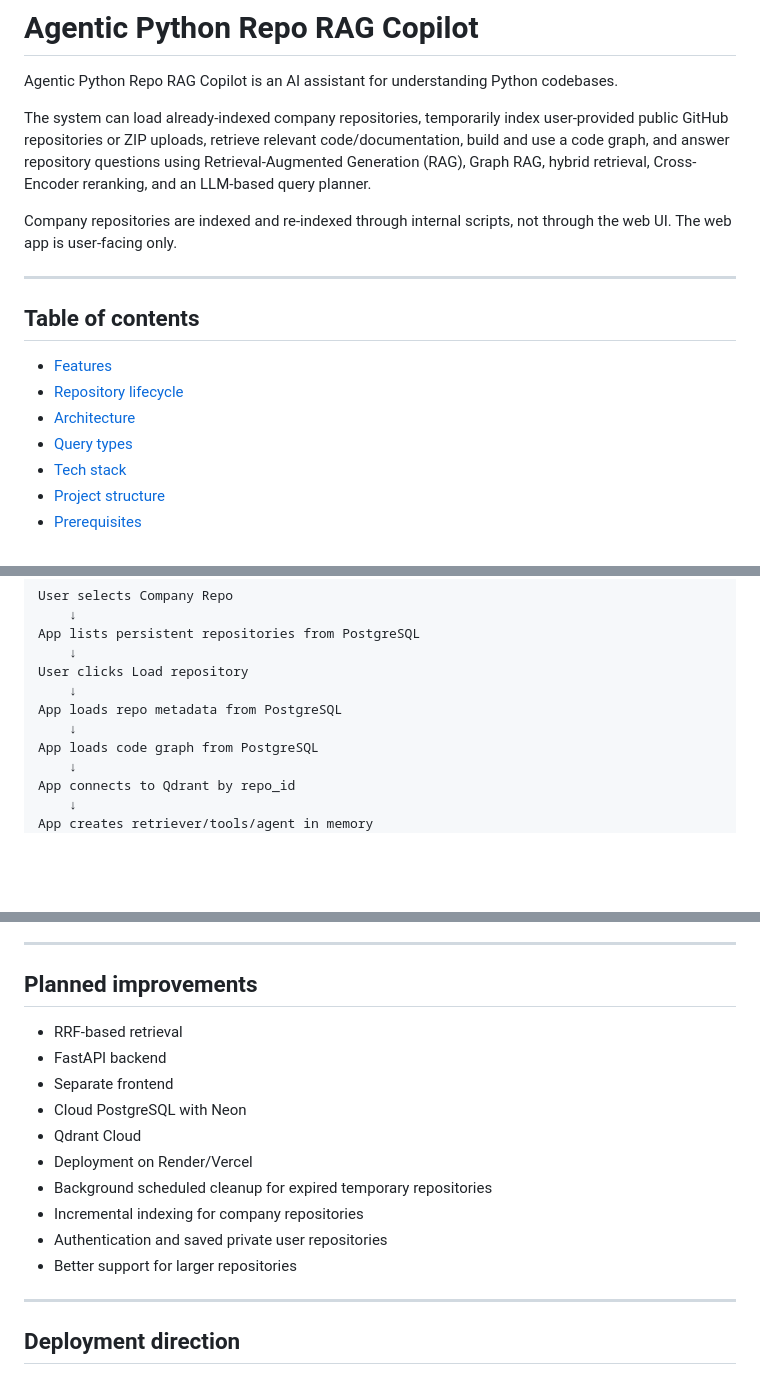
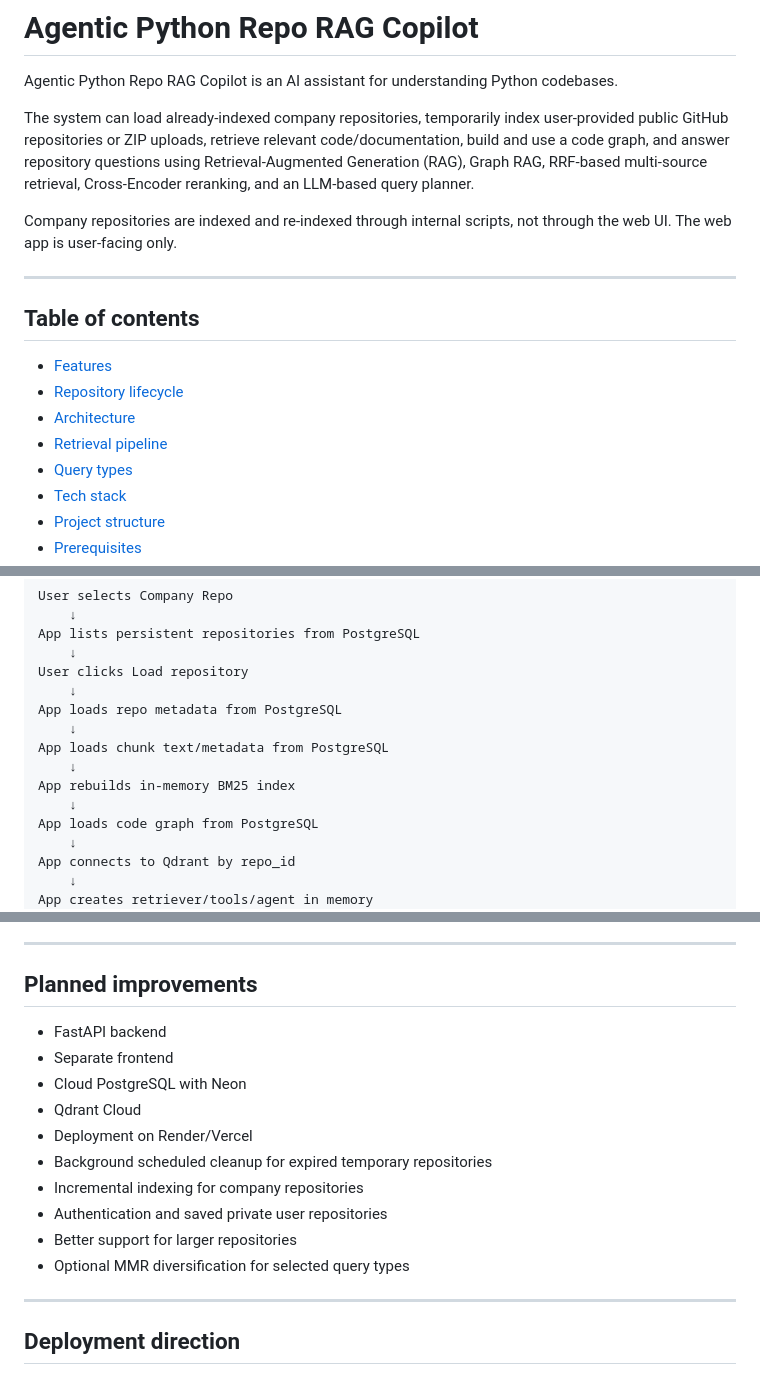
Before and after one commit to harilama05/agentic-python-repo-rag-copilot, a Markdown page: README.md, 3 parts joined by grey strips. Drawn GitHub-style; blank space fills up the shorter version.

```diff
--- a/README.md
+++ b/README.md
@@ -2,7 +2,7 @@
 
 Agentic Python Repo RAG Copilot is an AI assistant for understanding Python codebases.
 
-The system can load already-indexed company repositories, temporarily index user-provided public GitHub repositories or ZIP uploads, retrieve relevant code/documentation, build and use a code graph, and answer repository questions using Retrieval-Augmented Generation (RAG), Graph RAG, hybrid retrieval, Cross-Encoder reranking, and an LLM-based query planner.
+The system can load already-indexed company repositories, temporarily index user-provided public GitHub repositories or ZIP uploads, retrieve relevant code/documentation, build and use a code graph, and answer repository questions using Retrieval-Augmented Generation (RAG), Graph RAG, RRF-based multi-source retrieval, Cross-Encoder reranking, and an LLM-based query planner.
 
 Company repositories are indexed and re-indexed through internal scripts, not through the web UI. The web app is user-facing only.
 
@@ -13,6 +13,7 @@ Company repositories are indexed and re-indexed through internal scripts, not th
 - [Features](#features)
 - [Repository lifecycle](#repository-lifecycle)
 - [Architecture](#architecture)
+- [Retrieval pipeline](#retrieval-pipeline)
 - [Query types](#query-types)
 - [Tech stack](#tech-stack)
 - [Project structure](#project-structure)
@@ -369,6 +373,10 @@ User clicks Load repository
     ↓
 App loads repo metadata from PostgreSQL
     ↓
+App loads chunk text/metadata from PostgreSQL
+    ↓
+App rebuilds in-memory BM25 index
+    ↓
 App loads code graph from PostgreSQL
     ↓
 App connects to Qdrant by repo_id
@@ -1209,7 +1270,6 @@ Implemented:
 
 ## Planned improvements
 
-- RRF-based retrieval
 - FastAPI backend
 - Separate frontend
 - Cloud PostgreSQL with Neon
@@ -1219,6 +1279,7 @@ Implemented:
 - Incremental indexing for company repositories
 - Authentication and saved private user repositories
 - Better support for larger repositories
+- Optional MMR diversification for selected query types
 
 ---
 
```
Also changed, not shown: other parts of README.md (+82 -26 lines).
